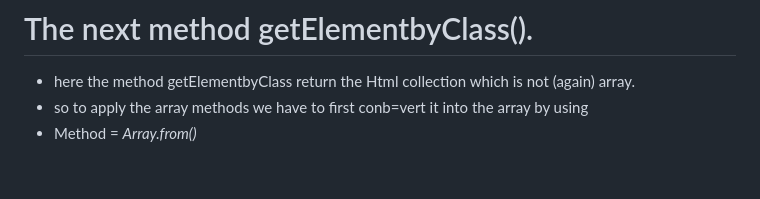
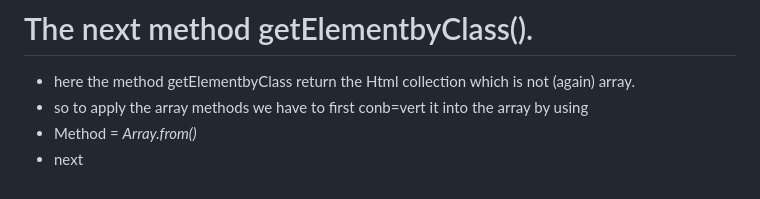
Before and after one commit to cnnarayanchavan/Grind-1313-Revision, a Markdown page: Notes.md, the part around the change. Rendered like a GitHub page.

```diff
--- a/Notes.md
+++ b/Notes.md
@@ -69,3 +69,4 @@ document.querySelector('<element>')
 - here the method getElementbyClass return the Html collection which is not (again) array.
 - so to apply the array methods we have to first conb=vert it into the array by using
 - Method = *Array.from(<Name>)*
+- next
```
